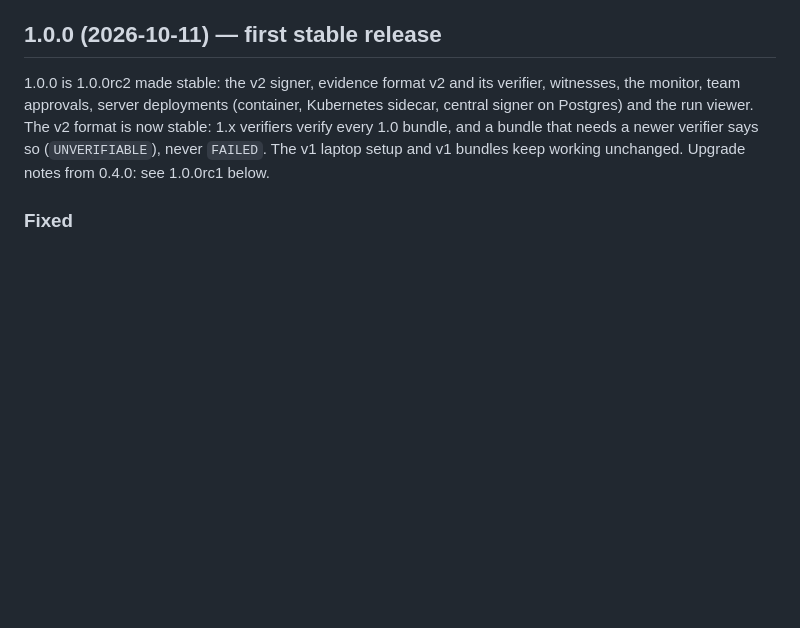
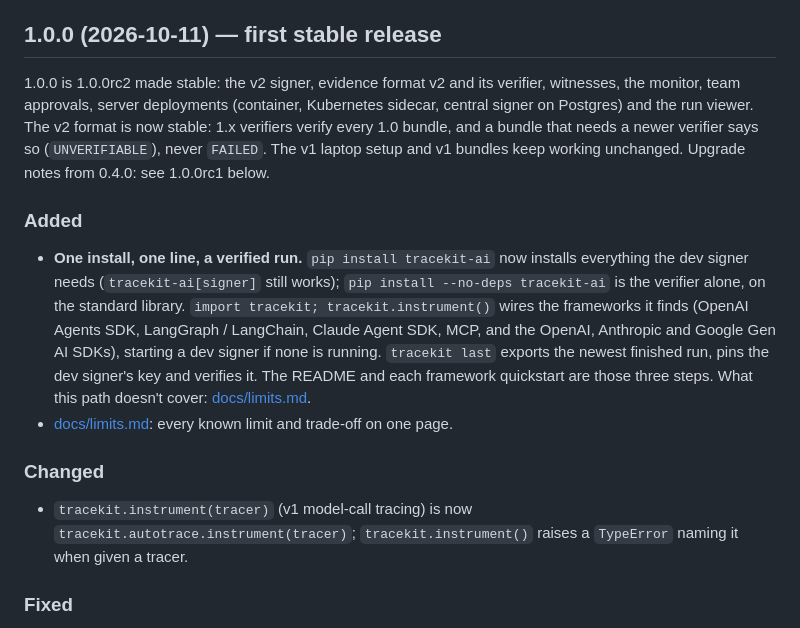
Before and after one commit to Cygnux-Labs/Tracekit, a Markdown page: CHANGELOG.md, the part around the change. GitHub-like rendering; blank space fills up the shorter version.

Commit message:
CHANGELOG 1.0.0: the one-line quickstart, the limits page
Co-Authored-By: Claude Opus 5.5 <noreply@anthropic.com>

```diff
--- a/CHANGELOG.md
+++ b/CHANGELOG.md
@@ -8,6 +8,20 @@ All notable changes to Tracekit. Versions follow [PEP 440](https://peps.python.o
 server deployments (container, Kubernetes sidecar, central signer on Postgres) and the run viewer. The v2 format is now
 stable: 1.x verifiers verify every 1.0 bundle, and a bundle that needs a newer verifier says so (`UNVERIFIABLE`), never
 `FAILED`. The v1 laptop setup and v1 bundles keep working unchanged. Upgrade notes from 0.4.0: see 1.0.0rc1 below.
+
+### Added
+- **One install, one line, a verified run.** `pip install tracekit-ai` now installs everything the dev signer needs
+  (`tracekit-ai[signer]` still works); `pip install --no-deps tracekit-ai` is the verifier alone, on the standard
+  library. `import tracekit; tracekit.instrument()` wires the frameworks it finds (OpenAI Agents SDK, LangGraph /
+  LangChain, Claude Agent SDK, MCP, and the OpenAI, Anthropic and Google Gen AI SDKs), starting a dev signer if none
+  is running. `tracekit last` exports the newest finished run, pins the dev signer's key and verifies it. The README
+  and each framework quickstart are those three steps. What this path doesn't cover:
+  [docs/limits.md](docs/limits.md).
+- [docs/limits.md](docs/limits.md): every known limit and trade-off on one page.
+
+### Changed
+- `tracekit.instrument(tracer)` (v1 model-call tracing) is now `tracekit.autotrace.instrument(tracer)`;
+  `tracekit.instrument()` raises a `TypeError` naming it when given a tracer.
 
 ### Fixed
 - A network service that refused a request before reading its body (wrong Host, missing session or CSRF token) could
```
